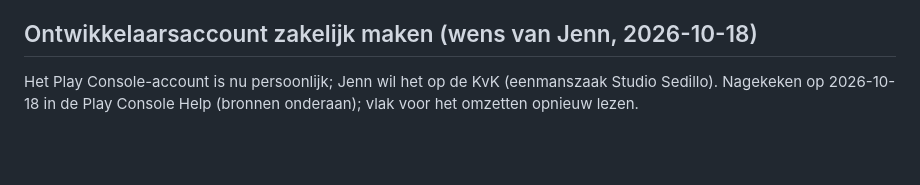
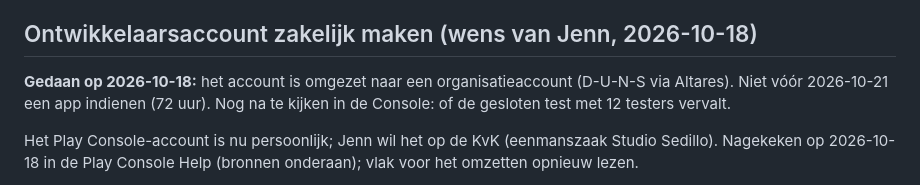
Before and after one commit to jmldewaal-sedillo/the-flush-factor, a Markdown page: docs/publiceren.md, the part around the change. Drawn GitHub-style; blank space fills up the shorter version.

Commit message:
Publiceren: ontwikkelaarsaccount is zakelijk
Co-Authored-By: Claude Opus 5.5 <noreply@anthropic.com>
Claude-Session: https://claude.ai/code/session_01LUKx9xcAeYoem2LVaBX5WV

```diff
--- a/docs/publiceren.md
+++ b/docs/publiceren.md
@@ -23,6 +23,8 @@ Nog te besluiten door Jenn:
   het bezoekadres is afgeschermd, en dan alleen na akkoord van Jenn (sectie 11, punt 5).
 
 ## Ontwikkelaarsaccount zakelijk maken (wens van Jenn, 2026-10-18)
+
+**Gedaan op 2026-10-18:** het account is omgezet naar een organisatieaccount (D-U-N-S via Altares). Niet vóór 2026-10-21 een app indienen (72 uur). Nog na te kijken in de Console: of de gesloten test met 12 testers vervalt.
 
 Het Play Console-account is nu persoonlijk; Jenn wil het op de KvK (eenmanszaak Studio Sedillo). Nagekeken op
 2026-10-18 in de Play Console Help (bronnen onderaan); vlak voor het omzetten opnieuw lezen.
```
Also changed, not shown: ROADMAP.md (+2 -2 lines).
